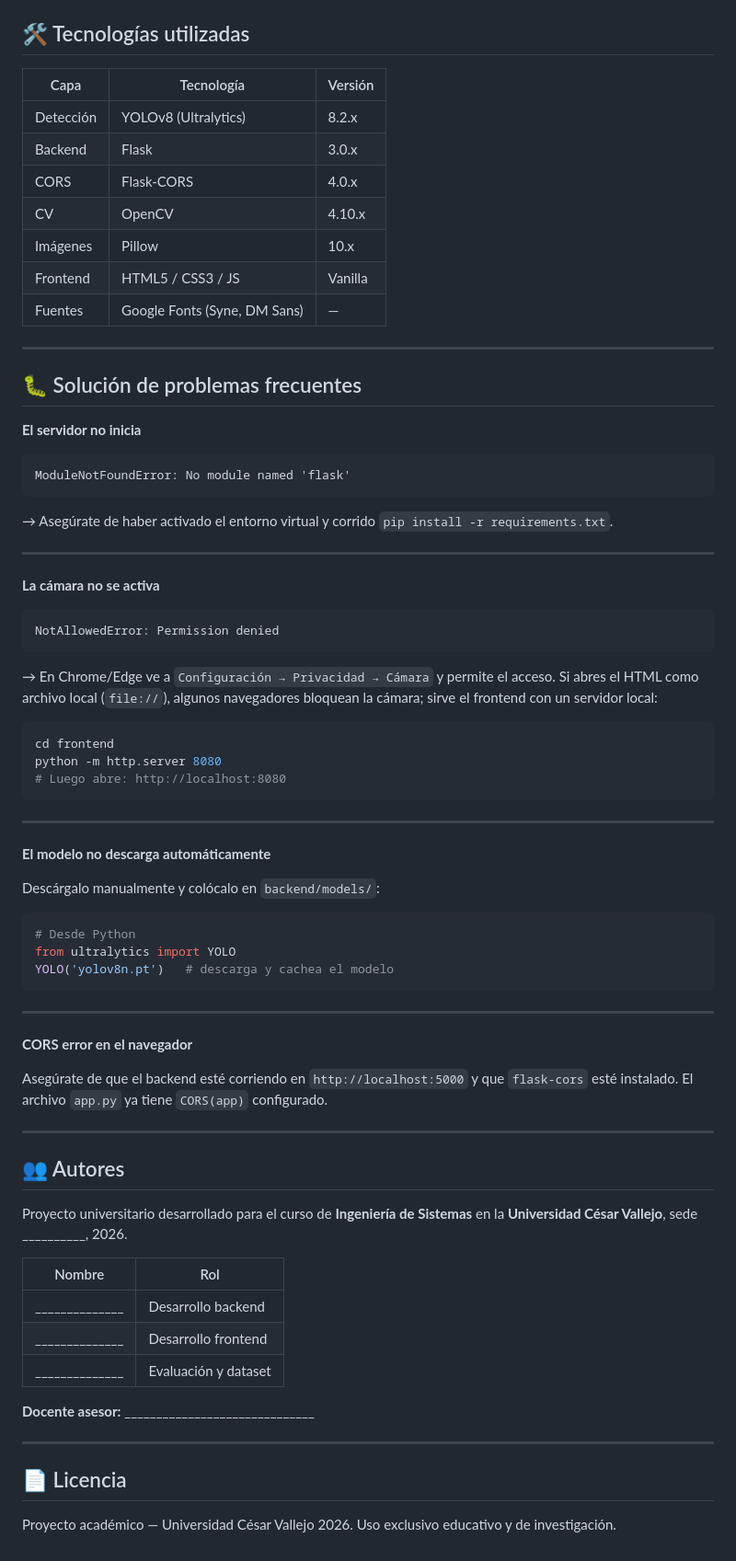
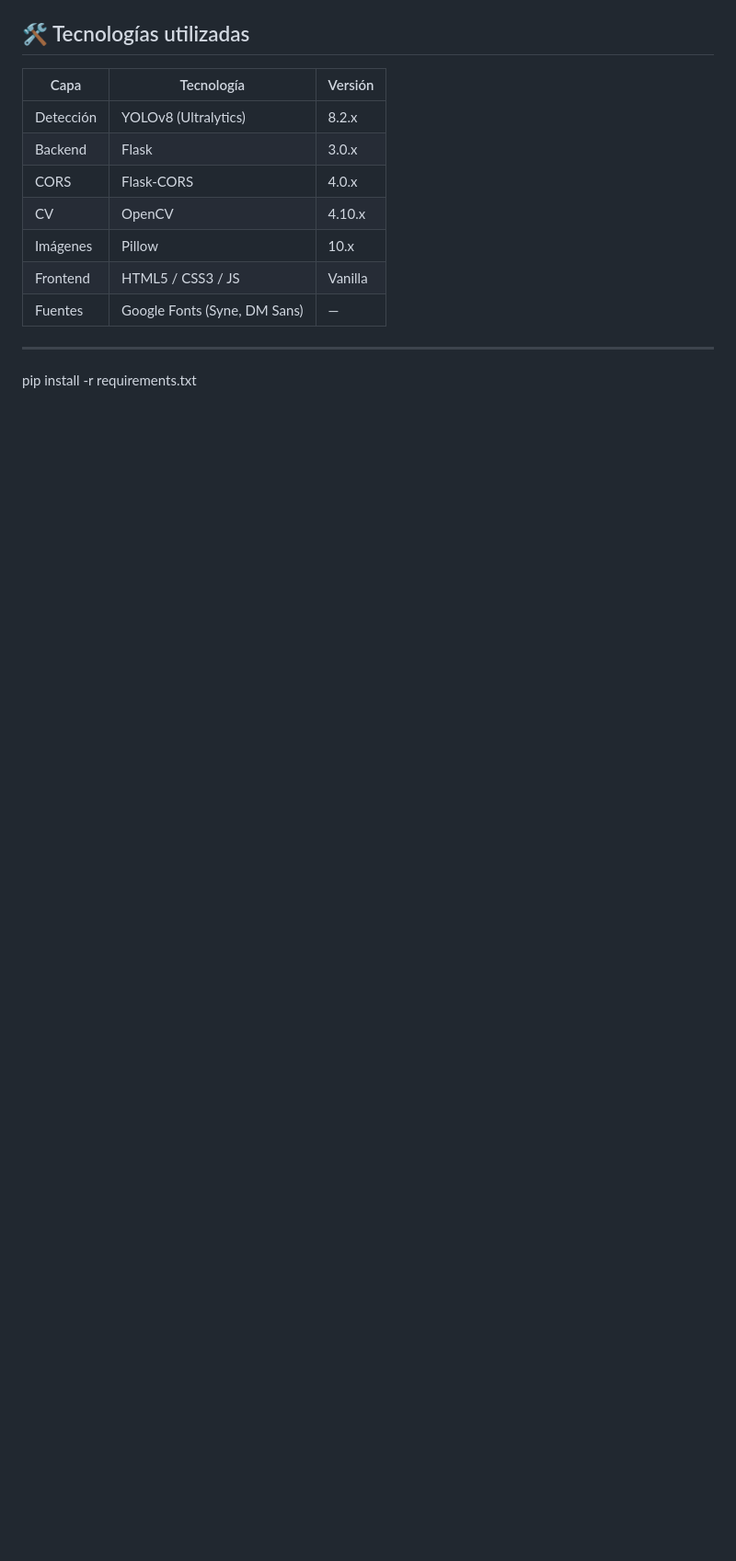
Before and after one commit to JesusStudio/VisionArtificialUCV, a Markdown page: README.md, the part around one of its changes. Shown at 92% size. Rendered like a GitHub page; blank space fills up the shorter version.

````diff
--- a/README.md
+++ b/README.md
@@ -229,65 +166,5 @@ El umbral de IoU por defecto es **0.50** (estándar COCO).
 
 ---
 
-## 🐛 Solución de problemas frecuentes
 
-**El servidor no inicia**
-```
-ModuleNotFoundError: No module named 'flask'
-```
-→ Asegúrate de haber activado el entorno virtual y corrido `pip install -r requirements.txt`.
-
----
-
-**La cámara no se activa**
-```
-NotAllowedError: Permission denied
-```
-→ En Chrome/Edge ve a `Configuración → Privacidad → Cámara` y permite el acceso.
-Si abres el HTML como archivo local (`file://`), algunos navegadores bloquean la cámara;
-sirve el frontend con un servidor local:
-```bash
-cd frontend
-python -m http.server 8080
-# Luego abre: http://localhost:8080
-```
-
----
-
-**El modelo no descarga automáticamente**
-
-Descárgalo manualmente y colócalo en `backend/models/`:
-```bash
-# Desde Python
-from ultralytics import YOLO
-YOLO('yolov8n.pt')   # descarga y cachea el modelo
-```
-
----
-
-**CORS error en el navegador**
-
-Asegúrate de que el backend esté corriendo en `http://localhost:5000` y que
-`flask-cors` esté instalado. El archivo `app.py` ya tiene `CORS(app)` configurado.
-
----
-
-## 👥 Autores
-
-Proyecto universitario desarrollado para el curso de **Ingeniería de Sistemas**
-en la **Universidad César Vallejo**, sede __________, 2026.
-
-| Nombre         | Rol                     |
-|----------------|-------------------------|
-| ______________ | Desarrollo backend      |
-| ______________ | Desarrollo frontend     |
-| ______________ | Evaluación y dataset    |
-
-**Docente asesor:** ______________________________
-
----
-
-## 📄 Licencia
-
-Proyecto académico — Universidad César Vallejo 2026.
-Uso exclusivo educativo y de investigación.
+pip install -r requirements.txt
````
Also changed, not shown: other parts of README.md (+0 -63 lines).
